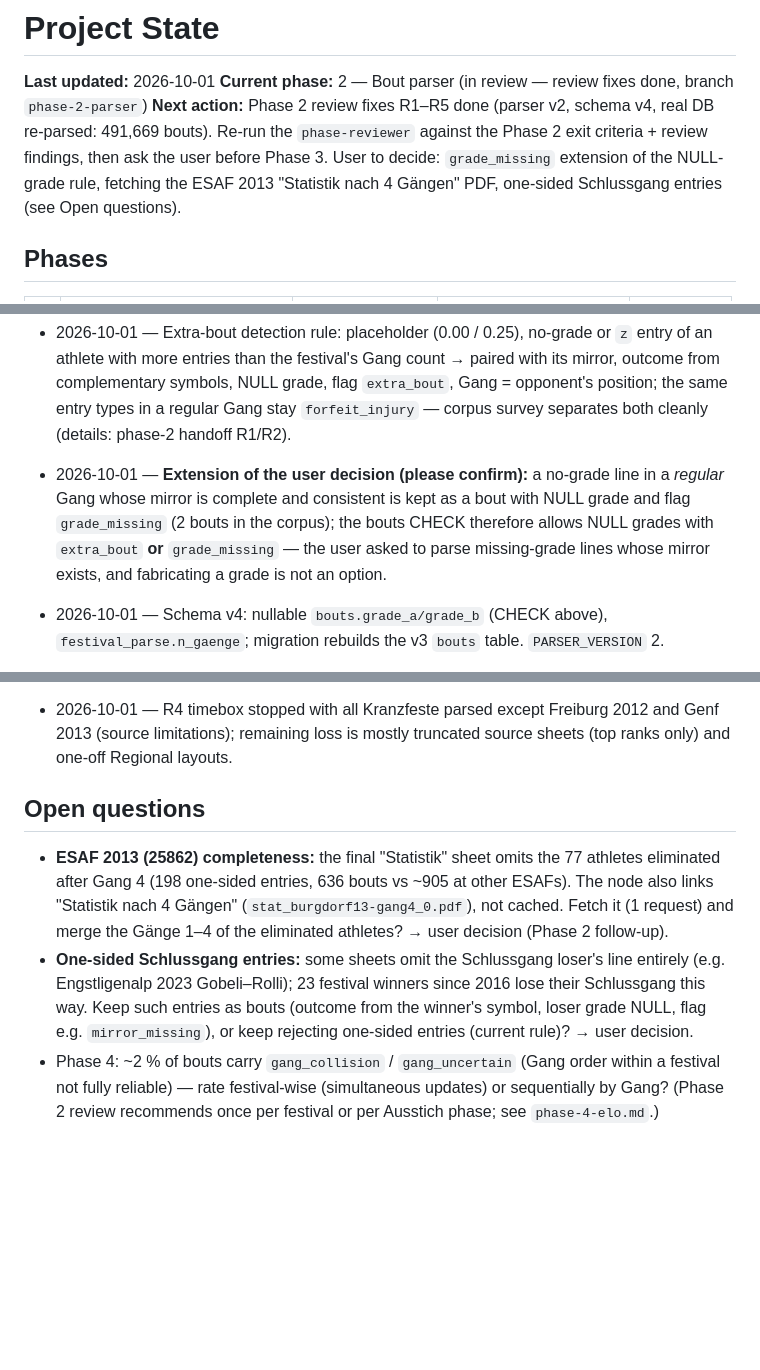
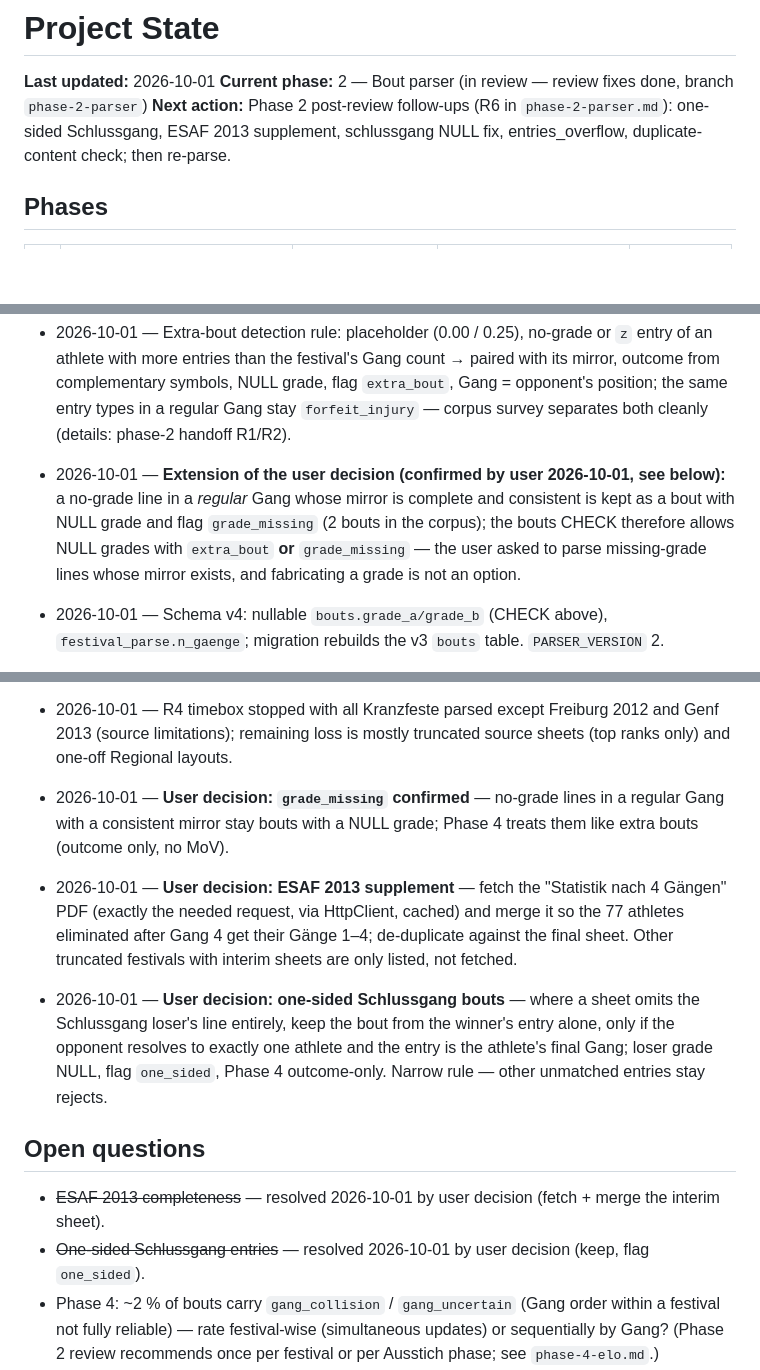
Before and after one commit to stefan19893/Schwinger-ELO, a Markdown page: docs/progress/STATE.md, 3 parts joined by grey strips. Rendered like a GitHub page; blank space fills up the shorter version.

```diff
--- a/docs/progress/STATE.md
+++ b/docs/progress/STATE.md
@@ -2,7 +2,7 @@
 
 **Last updated:** 2026-10-01
 **Current phase:** 2 — Bout parser (in review — review fixes done, branch `phase-2-parser`)
-**Next action:** Phase 2 review fixes R1–R5 done (parser v2, schema v4, real DB re-parsed: 491,669 bouts). Re-run the `phase-reviewer` against the Phase 2 exit criteria + review findings, then ask the user before Phase 3. User to decide: `grade_missing` extension of the NULL-grade rule, fetching the ESAF 2013 "Statistik nach 4 Gängen" PDF, one-sided Schlussgang entries (see Open questions).
+**Next action:** Phase 2 post-review follow-ups (R6 in `phase-2-parser.md`): one-sided Schlussgang, ESAF 2013 supplement, schlussgang NULL fix, entries_overflow, duplicate-content check; then re-parse.
 
 ## Phases
 | # | Phase | Spec milestone | File | Status |
@@ -77,7 +77,7 @@ Status values: `not started` · `in progress` · `in review` · `done`
 - 2026-10-01 — **User decision: rescue old layouts** (6 failed Kantonalfeste 2011–2015, weak 2012–2014 multicol/blocks/notenblatt sheets, ESAF 2013), prioritised by K-factor and timeboxed; truncated source sheets (e.g. Klewenalp 2013) are documented, not chased.
 - 2026-10-01 — **User decision: nothing bout-like may vanish** — wrapped and missing-grade lines are parsed where the mirror exists; every other bout-like line is stored as a `parse_rejects` row.
 - 2026-10-01 — Extra-bout detection rule: placeholder (0.00 / 0.25), no-grade or `z` entry of an athlete with more entries than the festival's Gang count → paired with its mirror, outcome from complementary symbols, NULL grade, flag `extra_bout`, Gang = opponent's position; the same entry types in a regular Gang stay `forfeit_injury` — corpus survey separates both cleanly (details: phase-2 handoff R1/R2).
-- 2026-10-01 — **Extension of the user decision (please confirm):** a no-grade line in a *regular* Gang whose mirror is complete and consistent is kept as a bout with NULL grade and flag `grade_missing` (2 bouts in the corpus); the bouts CHECK therefore allows NULL grades with `extra_bout` **or** `grade_missing` — the user asked to parse missing-grade lines whose mirror exists, and fabricating a grade is not an option.
+- 2026-10-01 — **Extension of the user decision (confirmed by user 2026-10-01, see below):** a no-grade line in a *regular* Gang whose mirror is complete and consistent is kept as a bout with NULL grade and flag `grade_missing` (2 bouts in the corpus); the bouts CHECK therefore allows NULL grades with `extra_bout` **or** `grade_missing` — the user asked to parse missing-grade lines whose mirror exists, and fabricating a grade is not an option.
 - 2026-10-01 — Schema v4: nullable `bouts.grade_a/grade_b` (CHECK above), `festival_parse.n_gaenge`; migration rebuilds the v3 `bouts` table. `PARSER_VERSION` 2.
 - 2026-10-01 — Festival Gang count derived per sheet (`festival_gang_count`: ≥ 10 % of athletes, min. 2, clamped to 8 ESAF / 6 else) — recognises 5-Gang festivals; no genuine 7/8-Gang festival besides the ESAF exists in the corpus, so the category cap stays.
 - 2026-10-01 — Sheets shared by the `--sample` dataset and parser tests are stored once, in `tests/fixtures/sample/statistic/` (`tests/fixture_paths.py` resolves both directories) — review should-fix (duplicate fixtures).
@@ -85,10 +85,13 @@ Status values: `not started` · `in progress` · `in review` · `done`
 - 2026-10-01 — `bouts.schlussgang` is NULL (unknown) unless the sheet marks the Schlussgang explicitly (`s+` in block layouts, 13 sheets) — no reliable marker exists elsewhere; a NULL is better than a misleading 0 (review should-fix).
 - 2026-10-01 — Glyph-id text layers are decoded (`decode_glyph_ids`: standard Macintosh glyph order exact; per-document non-ASCII glyphs → `?`, informational reject `glyph_ids_decoded_lossy`) — rescues Thurgau 2015 and 9 Regional sheets; lossy names need fuzzy matching in Phase 3.
 - 2026-10-01 — R4 timebox stopped with all Kranzfeste parsed except Freiburg 2012 and Genf 2013 (source limitations); remaining loss is mostly truncated source sheets (top ranks only) and one-off Regional layouts.
+- 2026-10-01 — **User decision: `grade_missing` confirmed** — no-grade lines in a regular Gang with a consistent mirror stay bouts with a NULL grade; Phase 4 treats them like extra bouts (outcome only, no MoV).
+- 2026-10-01 — **User decision: ESAF 2013 supplement** — fetch the "Statistik nach 4 Gängen" PDF (exactly the needed request, via HttpClient, cached) and merge it so the 77 athletes eliminated after Gang 4 get their Gänge 1–4; de-duplicate against the final sheet. Other truncated festivals with interim sheets are only listed, not fetched.
+- 2026-10-01 — **User decision: one-sided Schlussgang bouts** — where a sheet omits the Schlussgang loser's line entirely, keep the bout from the winner's entry alone, only if the opponent resolves to exactly one athlete and the entry is the athlete's final Gang; loser grade NULL, flag `one_sided`, Phase 4 outcome-only. Narrow rule — other unmatched entries stay rejects.
 
 ## Open questions
-- **ESAF 2013 (25862) completeness:** the final "Statistik" sheet omits the 77 athletes eliminated after Gang 4 (198 one-sided entries, 636 bouts vs ~905 at other ESAFs). The node also links "Statistik nach 4 Gängen" (`stat_burgdorf13-gang4_0.pdf`), not cached. Fetch it (1 request) and merge the Gänge 1–4 of the eliminated athletes? → user decision (Phase 2 follow-up).
-- **One-sided Schlussgang entries:** some sheets omit the Schlussgang loser's line entirely (e.g. Engstligenalp 2023 Gobeli–Rolli); 23 festival winners since 2016 lose their Schlussgang this way. Keep such entries as bouts (outcome from the winner's symbol, loser grade NULL, flag e.g. `mirror_missing`), or keep rejecting one-sided entries (current rule)? → user decision.
+- ~~ESAF 2013 completeness~~ — resolved 2026-10-01 by user decision (fetch + merge the interim sheet).
+- ~~One-sided Schlussgang entries~~ — resolved 2026-10-01 by user decision (keep, flag `one_sided`).
 - Phase 4: ~2 % of bouts carry `gang_collision` / `gang_uncertain` (Gang order within a festival not fully reliable) — rate festival-wise (simultaneous updates) or sequentially by Gang? (Phase 2 review recommends once per festival or per Ausstich phase; see `phase-4-elo.md`.)
 - ~~Phase 2 follow-up (optional): 6 Kantonalfeste 2011–2015 failed to parse~~ — resolved 2026-10-01 (4 rescued; Freiburg 2012 and Genf 2013 are source limitations).
 - Phase 2: statistic PDFs for 13 Regional festivals 2012–2015 include youth categories ("inkl. Nachwuchs") — parser must keep only the active category.
```
Also changed, not shown: docs/progress/phase-2-parser.md (+1 -0 lines).
